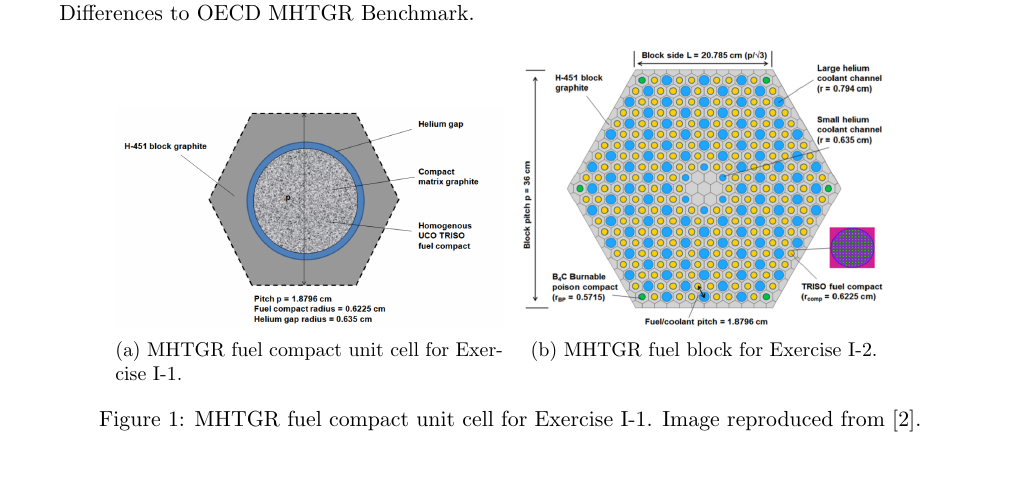
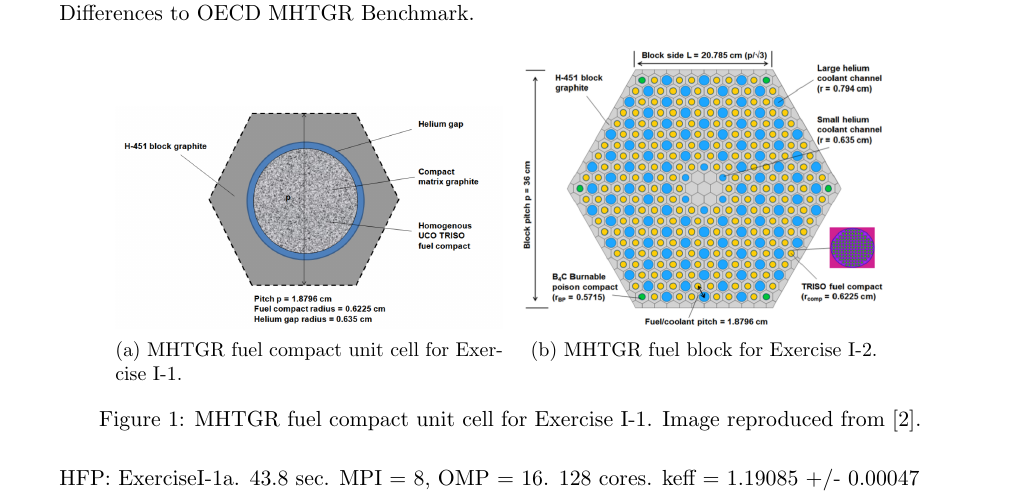
Before and after one commit to arfc/mhtgr350-benchmark, a LaTeX document (report.tex): part of page 1 of 2, cut so that both start at the same text. Compiled offline with pdfLaTeX.

```diff
--- a/report.tex
+++ b/report.tex
@@ -97,9 +97,15 @@
 		\label{fig:fuel}
 	\end{figure}
 
+HFP:
+ExerciseI-1a. 43.8 sec. MPI = 8, OMP = 16. 128 cores.
+keff = 1.19085 +/- 0.00047
 
+% OMP: OpenMP threads = number of available processor cores.
+% MPI: Amount of processes.
 
-
+% Ex: 2 sockets (2 physical CPUs) with 12 cores (total 24 cores): OMP = 24.
+% Ex: 2 Computers with 2 sockets and 12 cores/socket (total 48 cores): MPI = 2, OMP = 24.
 
 
 \pagebreak
```
Also changed, not shown: README.md, exerciseI-1a_geom1.png (added), exerciseI-1b_geom1.png (added), 4 other files.
